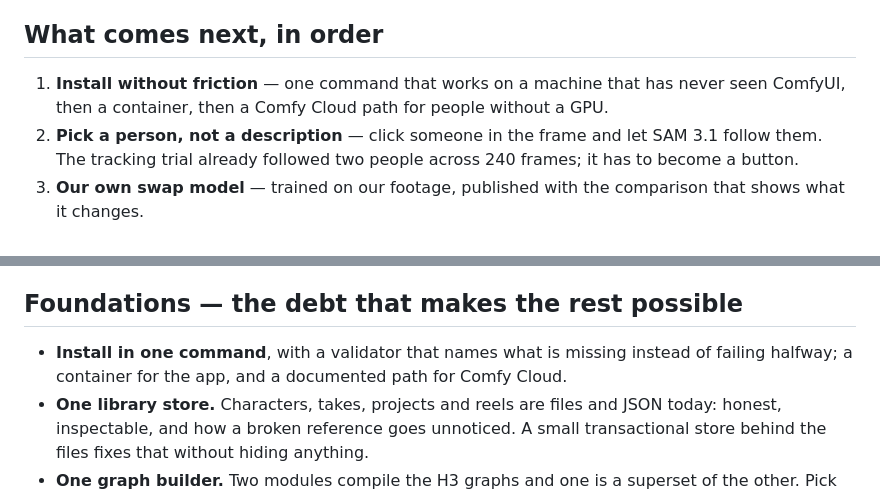
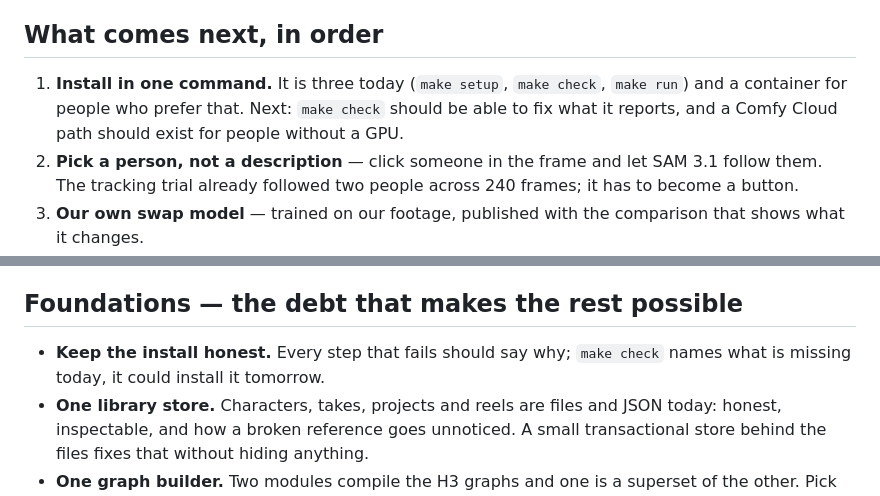
Before and after one commit to lvsas/OpenJutsuStudio, a Markdown page: ROADMAP.md, 2 parts joined by grey strips. GitHub-like rendering.

```diff
--- a/ROADMAP.md
+++ b/ROADMAP.md
@@ -5,8 +5,10 @@ one of them easier, faster or more reliable — never a feature for its own sake
 
 ## What comes next, in order
 
-1. **Install without friction** — one command that works on a machine that has never
-   seen ComfyUI, then a container, then a Comfy Cloud path for people without a GPU.
+1. **Install in one command.** It is three today (`make setup`, `make check`,
+   `make run`) and a container for people who prefer that. Next: `make check` should
+   be able to fix what it reports, and a Comfy Cloud path should exist for people
+   without a GPU.
 2. **Pick a person, not a description** — click someone in the frame and let SAM 3.1
    follow them. The tracking trial already followed two people across 240 frames; it
    has to become a button.
@@ -60,8 +62,8 @@ one of them easier, faster or more reliable — never a feature for its own sake
 
 ## Foundations — the debt that makes the rest possible
 
-- **Install in one command**, with a validator that names what is missing instead of
-  failing halfway; a container for the app, and a documented path for Comfy Cloud.
+- **Keep the install honest.** Every step that fails should say why; `make check`
+  names what is missing today, it could install it tomorrow.
 - **One library store.** Characters, takes, projects and reels are files and JSON
   today: honest, inspectable, and how a broken reference goes unnoticed. A small
   transactional store behind the files fixes that without hiding anything.
```
Also changed, not shown: README.md (+47 -36 lines).
